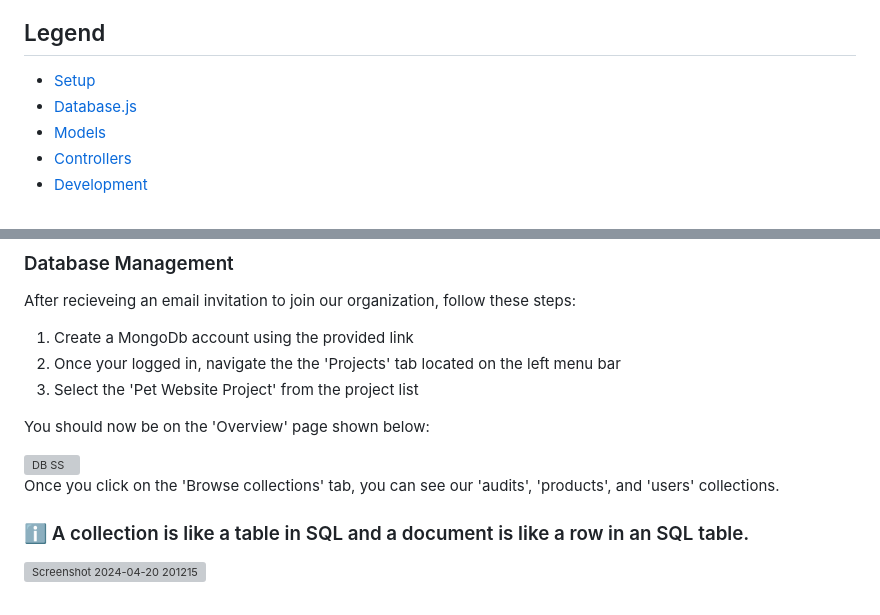
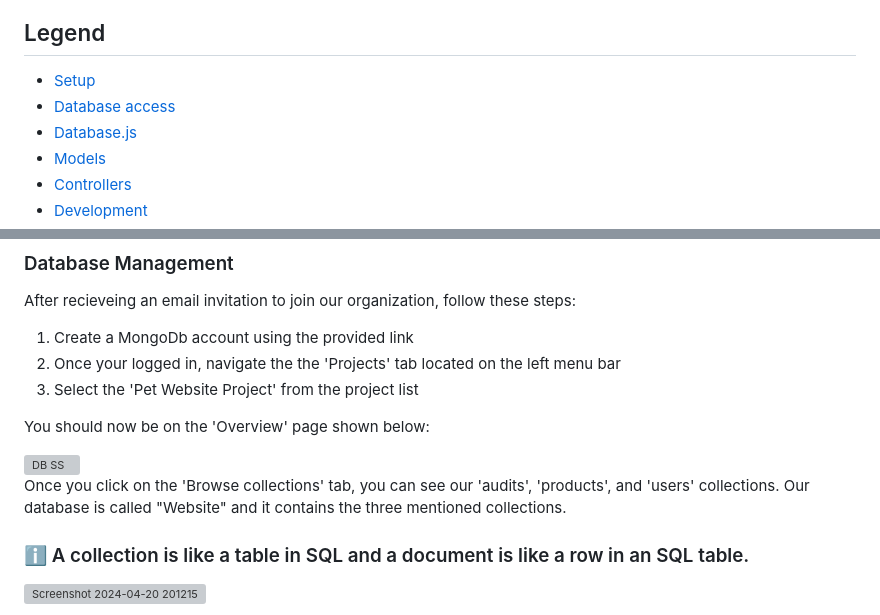
Before and after one commit to Bortiz25/pet-store-website, a Markdown page: README.md, 2 parts joined by grey strips. GitHub-like rendering; grey boxes are pictures that could not be loaded.

```diff
--- a/README.md
+++ b/README.md
@@ -2,6 +2,7 @@
 ## Legend
 
 - [Setup](#setup)
+- [Database access](#mongoDB)
 - [Database.js](#database.js)
 - [Models](#models)
 - [Controllers](#controllers)
@@ -46,6 +47,7 @@ You should now be on the 'Overview' page shown below:
 <img width="541" alt="DB SS" src="https://github.com/Bortiz25/pet-store-website/assets/94881226/a9c319be-cc8a-421d-8c75-972d16136525">
 
 Once you click on the 'Browse collections' tab, you can see our 'audits', 'products', and 'users' collections.
+Our database is called "Website" and it contains the three mentioned collections.
 
 ### ℹ️ A collection is like a table in SQL and a document is like a row in an SQL table.
 
```
